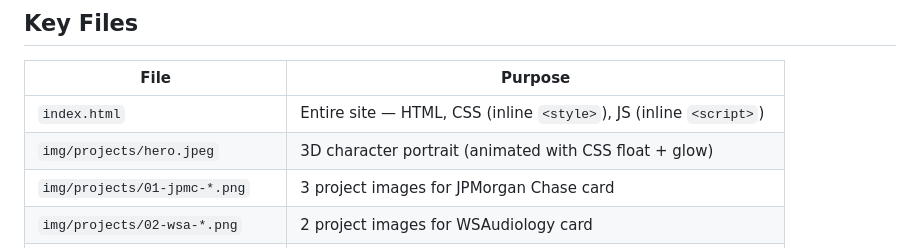
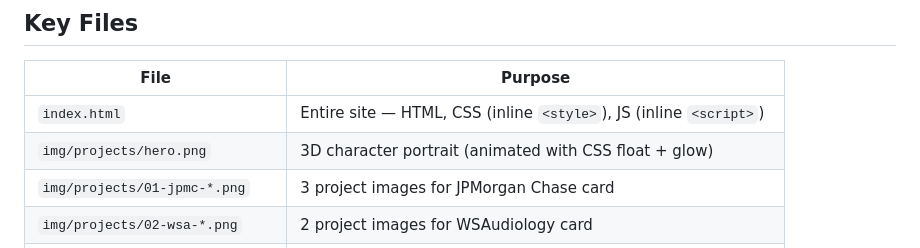
Before and after one commit to Sreekanth1995/portfolio, a Markdown page: CLAUDE.md, the part around the change. Rendered like a GitHub page.

Commit message:
docs: fix hero portrait path in CLAUDE.md
index.html references img/projects/hero.png, not hero.jpeg.

Co-Authored-By: Claude Opus 4.7 (1M context) <noreply@anthropic.com>

```diff
--- a/CLAUDE.md
+++ b/CLAUDE.md
@@ -31,7 +31,7 @@ Personal portfolio site for **Sreekanth Mekala**, Senior iOS Developer at JPMorg
 | File | Purpose |
 |------|---------|
 | `index.html` | Entire site — HTML, CSS (inline `<style>`), JS (inline `<script>`) |
-| `img/projects/hero.jpeg` | 3D character portrait (animated with CSS float + glow) |
+| `img/projects/hero.png` | 3D character portrait (animated with CSS float + glow) |
 | `img/projects/01-jpmc-*.png` | 3 project images for JPMorgan Chase card |
 | `img/projects/02-wsa-*.png` | 2 project images for WSAudiology card |
 | `img/projects/03-mt-*.png` | 2 project images for MouriTech card |
```
